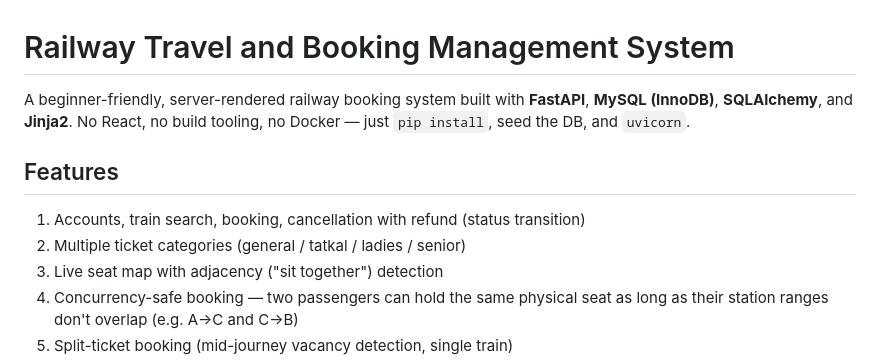
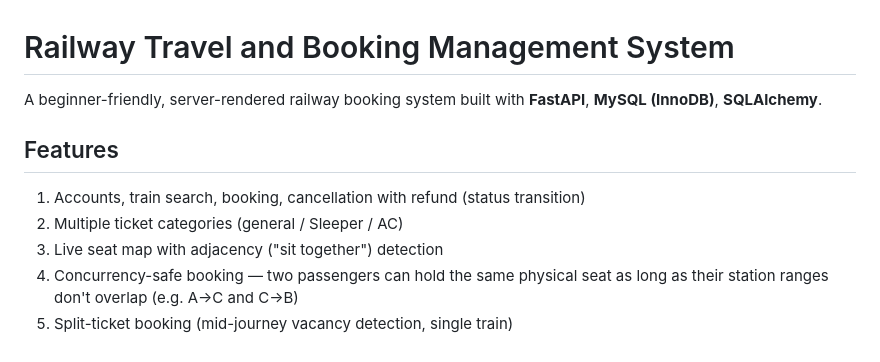
Before and after one commit to shahid596/Railway-Travel-and-Booking-Management-System, a Markdown page: README.md, the part around the change. GitHub-like rendering.

Commit message:
Revise README for clarity and feature updates
Updated features and simplified installation instructions.

```diff
--- a/README.md
+++ b/README.md
@@ -1,13 +1,12 @@
 # Railway Travel and Booking Management System
 
 A beginner-friendly, server-rendered railway booking system built with **FastAPI**,
-**MySQL (InnoDB)**, **SQLAlchemy**, and **Jinja2**. No React, no build tooling, no
-Docker — just `pip install`, seed the DB, and `uvicorn`.
+**MySQL (InnoDB)**, **SQLAlchemy**.
 
 ## Features
 
 1. Accounts, train search, booking, cancellation with refund (status transition)
-2. Multiple ticket categories (general / tatkal / ladies / senior)
+2. Multiple ticket categories (general / Sleeper / AC)
 3. Live seat map with adjacency ("sit together") detection
 4. Concurrency-safe booking — two passengers can hold the same physical seat as
    long as their station ranges don't overlap (e.g. A→C and C→B)
```
